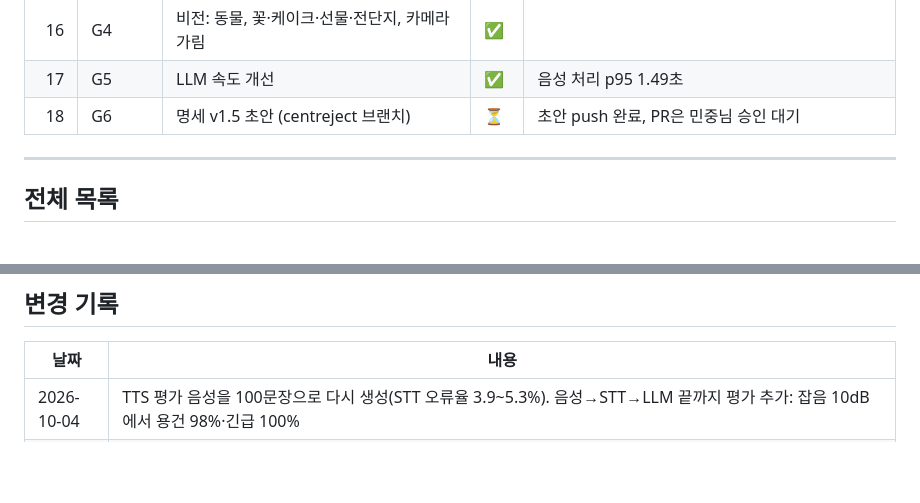
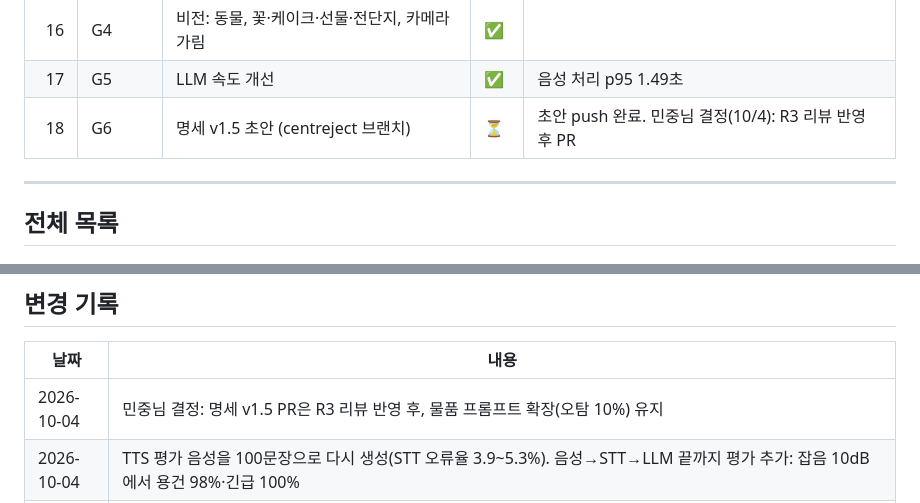
Before and after one commit to centreject/DataCat, a Markdown page: model-service/PROGRESS.md, 2 parts joined by grey strips. Drawn GitHub-style; blank space fills up the shorter version.

Commit message:
docs(ai): record decisions on v1.5 PR timing and package prompts
Co-Authored-By: Claude Opus 5.5 <noreply@anthropic.com>

```diff
--- a/model-service/PROGRESS.md
+++ b/model-service/PROGRESS.md
@@ -48,7 +48,7 @@
 | 15 | G3 | 응답 상태 표시(요약 대체, 규칙 대체, 발화 없음) | ✅ | |
 | 16 | G4 | 비전: 동물, 꽃·케이크·선물·전단지, 카메라 가림 | ✅ | |
 | 17 | G5 | LLM 속도 개선 | ✅ | 음성 처리 p95 1.49초 |
-| 18 | G6 | 명세 v1.5 초안 (centreject 브랜치) | ⏳ | 초안 push 완료, PR은 민중님 승인 대기 |
+| 18 | G6 | 명세 v1.5 초안 (centreject 브랜치) | ⏳ | 초안 push 완료. 민중님 결정(10/4): R3 리뷰 반영 후 PR |
 
 ---
 
@@ -130,6 +130,7 @@
 
 | 날짜 | 내용 |
 |---|---|
+| 2026-10-04 | 민중님 결정: 명세 v1.5 PR은 R3 리뷰 반영 후, 물품 프롬프트 확장(오탐 10%) 유지 |
 | 2026-10-04 | TTS 평가 음성을 100문장으로 다시 생성(STT 오류율 3.9~5.3%). 음성→STT→LLM 끝까지 평가 추가: 잡음 10dB에서 용건 98%·긴급 100% |
 | 2026-10-04 | G6 초안: docs/api-v1.5 브랜치에 API_v1_5.md push(PR 승인 대기). model-service README를 v1.5 응답 형식으로 갱신 |
 | 2026-10-04 | G4 완료: animal 라벨, 물품 프롬프트 확장(박스 83%·봉투 80%, 빈 복도 오탐 10%), LOW_VISIBILITY 플래그 |
```
